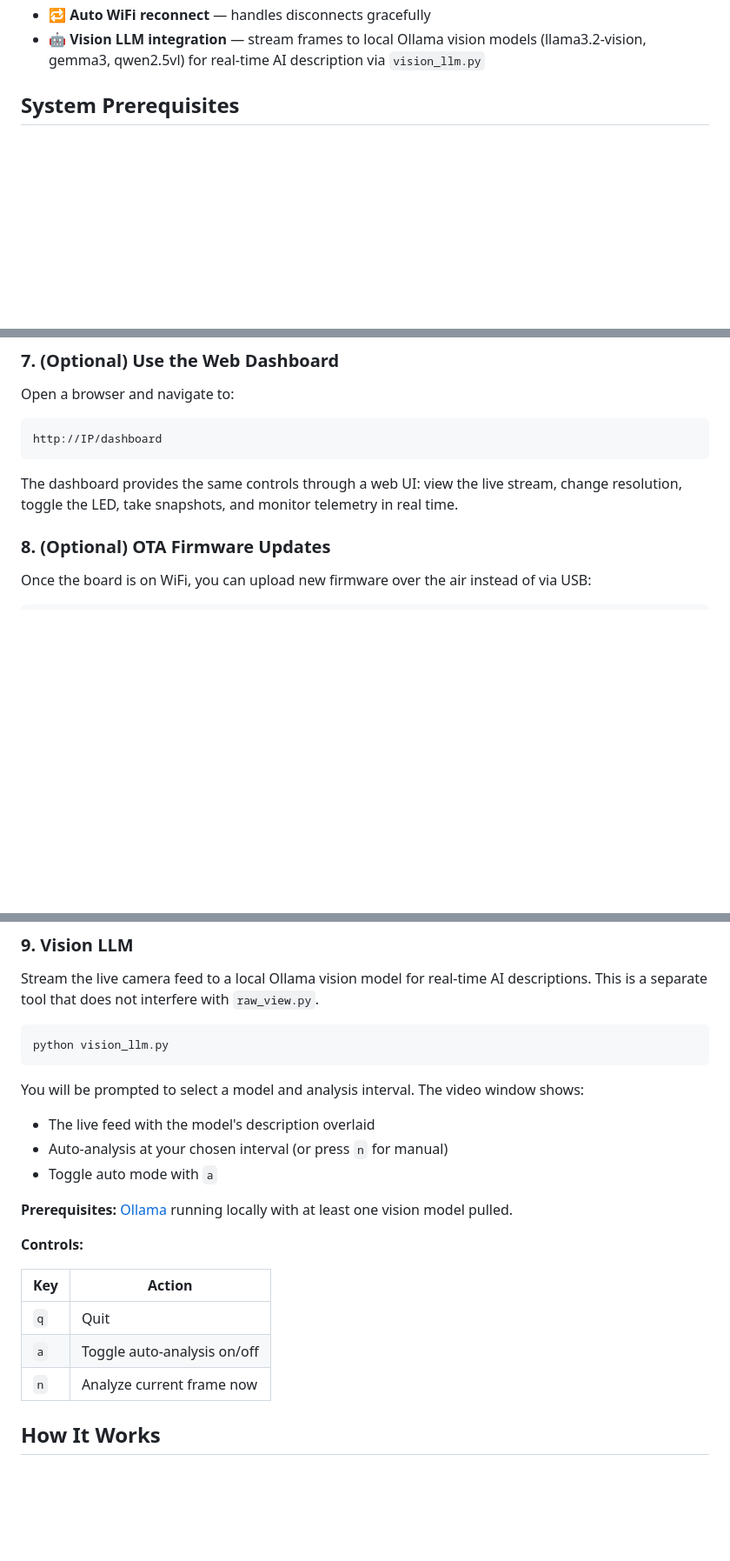
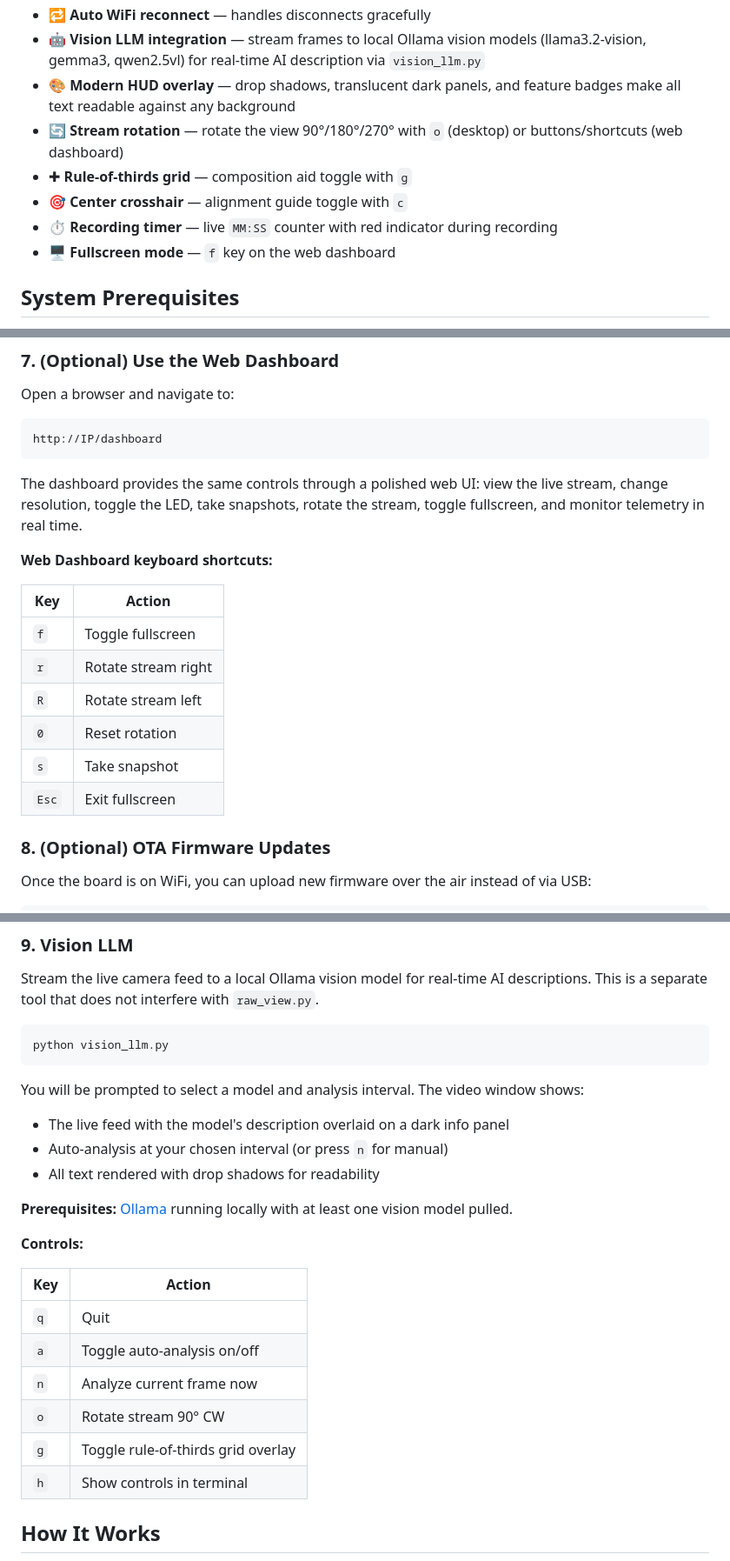
Before and after one commit to krsatyam36/esp32-s3, a Markdown page: README.md, 3 parts joined by grey strips. Shown at 87% size. Drawn GitHub-style; blank space fills up the shorter version.

Commit message:
docs(readme): document modern HUD, rotation, grid, crosshair, and web dashboard enhancements
- Added 6 new feature entries: modern HUD overlay, stream rotation,
  rule-of-thirds grid, center crosshair, recording timer, fullscreen
- Updated raw_view.py keyboard controls with o/g/c keys
- Added web dashboard keyboard shortcuts table (f, r, R, 0, s)
- Updated vision_llm.py controls with o/g/h keys
- Documented text-shadow rendering and dark info panel improvements

````diff
--- a/README.md
+++ b/README.md
@@ -64,6 +64,12 @@ All steps are covered, from installing Python tools to uploading firmware to the
 - 📡 **OTA updates** — upload firmware over WiFi via ArduinoOTA
 - 🔁 **Auto WiFi reconnect** — handles disconnects gracefully
 - 🤖 **Vision LLM integration** — stream frames to local Ollama vision models (llama3.2-vision, gemma3, qwen2.5vl) for real-time AI description via `vision_llm.py`
+- 🎨 **Modern HUD overlay** — drop shadows, translucent dark panels, and feature badges make all text readable against any background
+- 🔄 **Stream rotation** — rotate the view 90°/180°/270° with `o` (desktop) or buttons/shortcuts (web dashboard)
+- ✚ **Rule-of-thirds grid** — composition aid toggle with `g`
+- 🎯 **Center crosshair** — alignment guide toggle with `c`
+- ⏱ **Recording timer** — live `MM:SS` counter with red indicator during recording
+- 🖥 **Fullscreen mode** — `f` key on the web dashboard
 
 ## System Prerequisites
 
@@ -218,7 +227,18 @@ Open a browser and navigate to:
 http://IP/dashboard
 ```
 
-The dashboard provides the same controls through a web UI: view the live stream, change resolution, toggle the LED, take snapshots, and monitor telemetry in real time.
+The dashboard provides the same controls through a polished web UI: view the live stream, change resolution, toggle the LED, take snapshots, rotate the stream, toggle fullscreen, and monitor telemetry in real time.
+
+**Web Dashboard keyboard shortcuts:**
+
+| Key | Action |
+|-----|--------|
+| `f` | Toggle fullscreen |
+| `r` | Rotate stream right |
+| `R` | Rotate stream left |
+| `0` | Reset rotation |
+| `s` | Take snapshot |
+| `Esc` | Exit fullscreen |
 
 ### 8. (Optional) OTA Firmware Updates
 
@@ -239,9 +259,9 @@ python vision_llm.py
 ```
 
 You will be prompted to select a model and analysis interval. The video window shows:
-- The live feed with the model's description overlaid
+- The live feed with the model's description overlaid on a dark info panel
 - Auto-analysis at your chosen interval (or press `n` for manual)
-- Toggle auto mode with `a`
+- All text rendered with drop shadows for readability
 
 **Prerequisites:** [Ollama](https://ollama.ai) running locally with at least one vision model pulled.
 
@@ -252,6 +272,9 @@ You will be prompted to select a model and analysis interval. The video window s
 | `q` | Quit |
 | `a` | Toggle auto-analysis on/off |
 | `n` | Analyze current frame now |
+| `o` | Rotate stream 90° CW |
+| `g` | Toggle rule-of-thirds grid overlay |
+| `h` | Show controls in terminal |
 
 ## How It Works
 
````
Also changed, not shown: other parts of README.md (+3 -0 lines).
